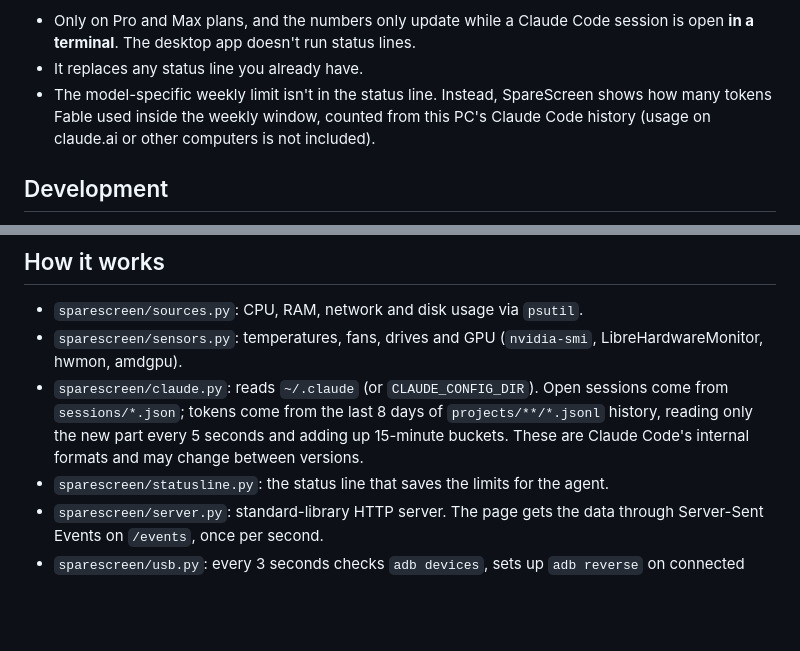
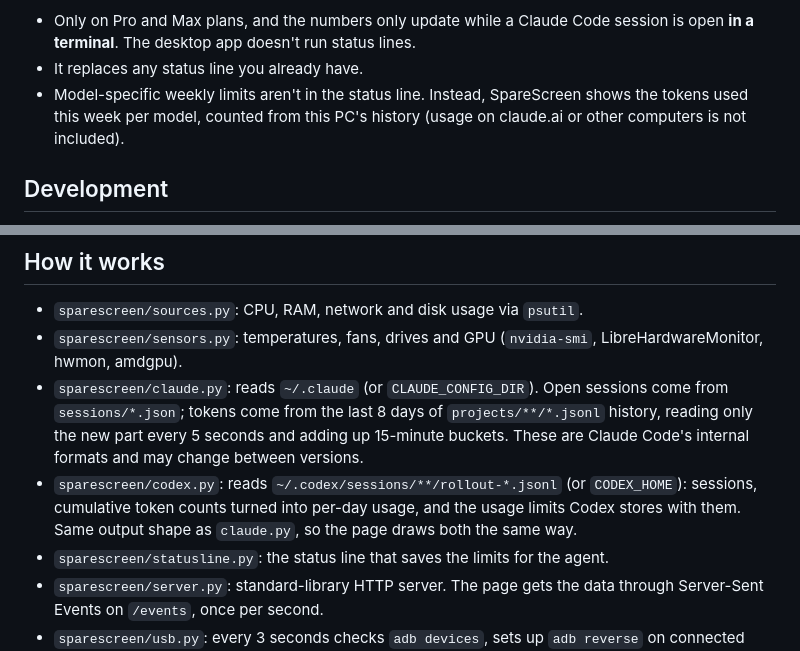
Before and after one commit to gustacassel/SpareScreen, a Markdown page: README.md, 2 parts joined by grey strips. Drawn GitHub-style; blank space fills up the shorter version.

```diff
--- a/README.md
+++ b/README.md
@@ -199,9 +216,9 @@ Limitations:
 - Only on Pro and Max plans, and the numbers only update while a Claude Code session is
   open **in a terminal**. The desktop app doesn't run status lines.
 - It replaces any status line you already have.
-- The model-specific weekly limit isn't in the status line. Instead, SpareScreen shows
-  how many tokens Fable used inside the weekly window, counted from this PC's Claude
-  Code history (usage on claude.ai or other computers is not included).
+- Model-specific weekly limits aren't in the status line. Instead, SpareScreen shows the
+  tokens used this week per model, counted from this PC's history (usage on claude.ai
+  or other computers is not included).
 
 ## Development
 
@@ -246,6 +263,9 @@ no modern syntax (a test checks this). See [CLAUDE.md](CLAUDE.md) for the projec
   from `sessions/*.json`; tokens come from the last 8 days of `projects/**/*.jsonl`
   history, reading only the new part every 5 seconds and adding up 15-minute buckets.
   These are Claude Code's internal formats and may change between versions.
+- `sparescreen/codex.py`: reads `~/.codex/sessions/**/rollout-*.jsonl` (or `CODEX_HOME`):
+  sessions, cumulative token counts turned into per-day usage, and the usage limits Codex
+  stores with them. Same output shape as `claude.py`, so the page draws both the same way.
 - `sparescreen/statusline.py`: the status line that saves the limits for the agent.
 - `sparescreen/server.py`: standard-library HTTP server. The page gets the data through
   Server-Sent Events on `/events`, once per second.
```
Also changed, not shown: other parts of README.md (+24 -7 lines), CHANGELOG.md (+7 -0 lines), ROADMAP.md (+8 -2 lines), docs/screenshots/ai.png (added), docs/screenshots/claude.png (deleted), docs/screenshots/theme-terracotta.png, 12 other files.
